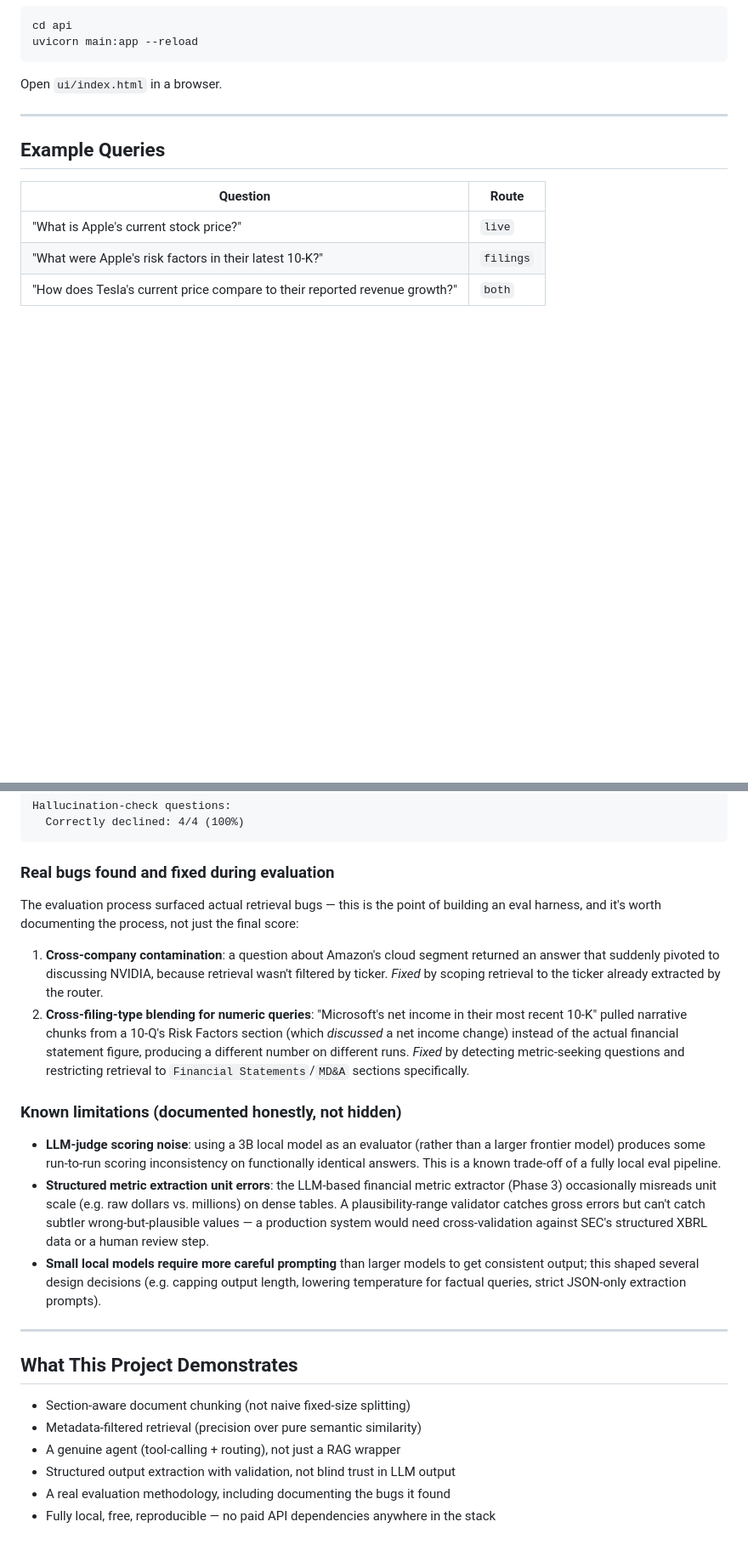
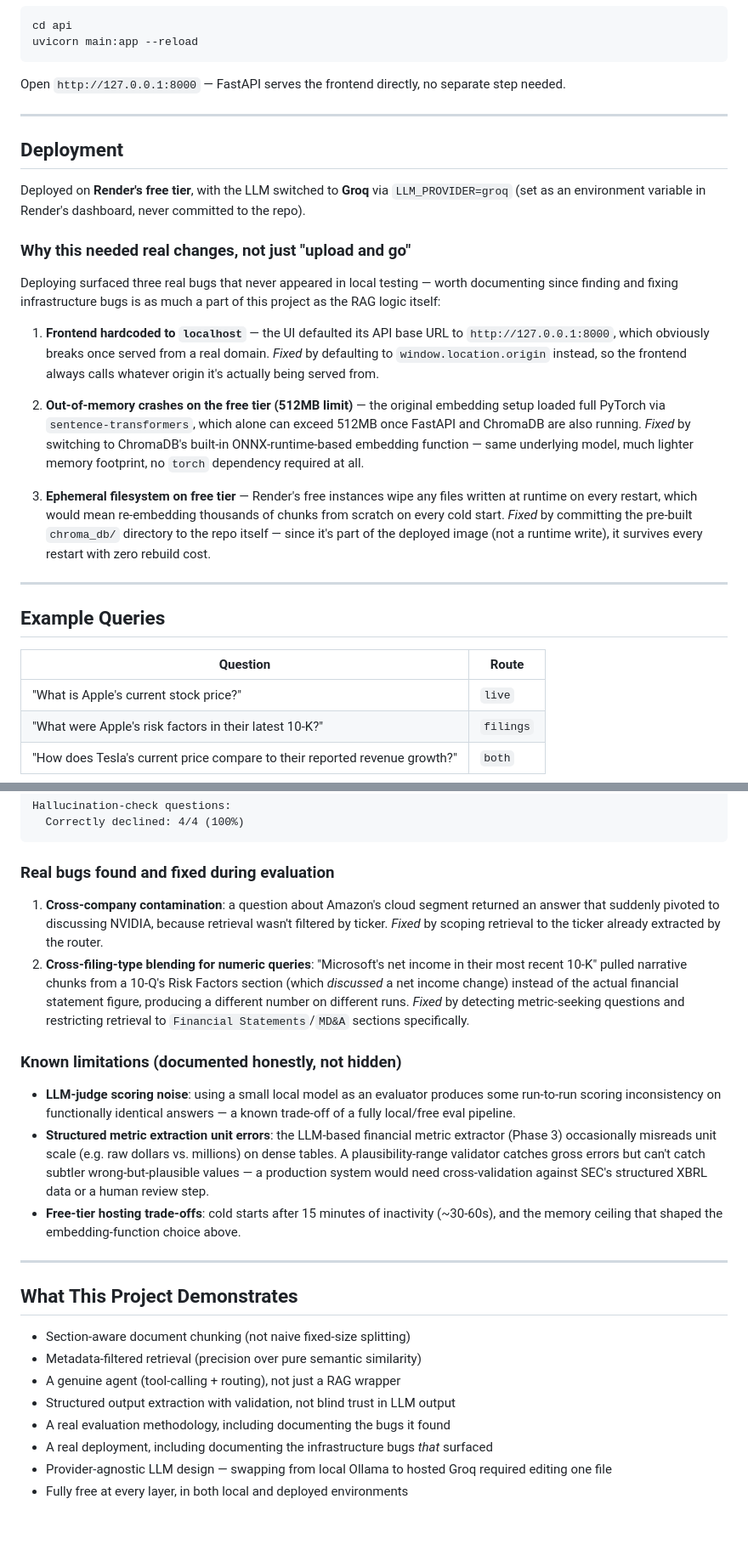
Before and after one commit to vickyrana123/FinDocGPT-Agentic-Financial-Filing-Intelligence-System, a Markdown page: README.md, 2 parts joined by grey strips. Shown at 85% size. Rendered like a GitHub page; blank space fills up the shorter version.

````diff
--- a/README.md
+++ b/README.md
@@ -106,7 +117,23 @@ python build_vectorstore.py
 cd api
 uvicorn main:app --reload
 ```
-Open `ui/index.html` in a browser.
+Open `http://127.0.0.1:8000` — FastAPI serves the frontend directly, no separate step needed.
+
+---
+
+## Deployment
+
+Deployed on **Render's free tier**, with the LLM switched to **Groq** via `LLM_PROVIDER=groq` (set as an environment variable in Render's dashboard, never committed to the repo).
+
+### Why this needed real changes, not just "upload and go"
+
+Deploying surfaced three real bugs that never appeared in local testing — worth documenting since finding and fixing infrastructure bugs is as much a part of this project as the RAG logic itself:
+
+1. **Frontend hardcoded to `localhost`** — the UI defaulted its API base URL to `http://127.0.0.1:8000`, which obviously breaks once served from a real domain. *Fixed* by defaulting to `window.location.origin` instead, so the frontend always calls whatever origin it's actually being served from.
+
+2. **Out-of-memory crashes on the free tier (512MB limit)** — the original embedding setup loaded full PyTorch via `sentence-transformers`, which alone can exceed 512MB once FastAPI and ChromaDB are also running. *Fixed* by switching to ChromaDB's built-in ONNX-runtime-based embedding function — same underlying model, much lighter memory footprint, no `torch` dependency required at all.
+
+3. **Ephemeral filesystem on free tier** — Render's free instances wipe any files written at runtime on every restart, which would mean re-embedding thousands of chunks from scratch on every cold start. *Fixed* by committing the pre-built `chroma_db/` directory to the repo itself — since it's part of the deployed image (not a runtime write), it survives every restart with zero rebuild cost.
 
 ---
 
@@ -141,16 +168,14 @@ Hallucination-check questions:
 
 ### Real bugs found and fixed during evaluation
 
-The evaluation process surfaced actual retrieval bugs — this is the point of building an eval harness, and it's worth documenting the process, not just the final score:
-
 1. **Cross-company contamination**: a question about Amazon's cloud segment returned an answer that suddenly pivoted to discussing NVIDIA, because retrieval wasn't filtered by ticker. *Fixed* by scoping retrieval to the ticker already extracted by the router.
 2. **Cross-filing-type blending for numeric queries**: "Microsoft's net income in their most recent 10-K" pulled narrative chunks from a 10-Q's Risk Factors section (which *discussed* a net income change) instead of the actual financial statement figure, producing a different number on different runs. *Fixed* by detecting metric-seeking questions and restricting retrieval to `Financial Statements`/`MD&A` sections specifically.
 
 ### Known limitations (documented honestly, not hidden)
 
-- **LLM-judge scoring noise**: using a 3B local model as an evaluator (rather than a larger frontier model) produces some run-to-run scoring inconsistency on functionally identical answers. This is a known trade-off of a fully local eval pipeline.
+- **LLM-judge scoring noise**: using a small local model as an evaluator produces some run-to-run scoring inconsistency on functionally identical answers — a known trade-off of a fully local/free eval pipeline.
 - **Structured metric extraction unit errors**: the LLM-based financial metric extractor (Phase 3) occasionally misreads unit scale (e.g. raw dollars vs. millions) on dense tables. A plausibility-range validator catches gross errors but can't catch subtler wrong-but-plausible values — a production system would need cross-validation against SEC's structured XBRL data or a human review step.
-- **Small local models require more careful prompting** than larger models to get consistent output; this shaped several design decisions (e.g. capping output length, lowering temperature for factual queries, strict JSON-only extraction prompts).
+- **Free-tier hosting trade-offs**: cold starts after 15 minutes of inactivity (~30-60s), and the memory ceiling that shaped the embedding-function choice above.
 
 ---
 
@@ -161,4 +186,6 @@ The evaluation process surfaced actual retrieval bugs — this is the point of b
 - A genuine agent (tool-calling + routing), not just a RAG wrapper
 - Structured output extraction with validation, not blind trust in LLM output
 - A real evaluation methodology, including documenting the bugs it found
-- Fully local, free, reproducible — no paid API dependencies anywhere in the stack
+- A real deployment, including documenting the infrastructure bugs *that* surfaced
+- Provider-agnostic LLM design — swapping from local Ollama to hosted Groq required editing one file
+- Fully free at every layer, in both local and deployed environments
````
Also changed, not shown: other parts of README.md (+38 -27 lines).
